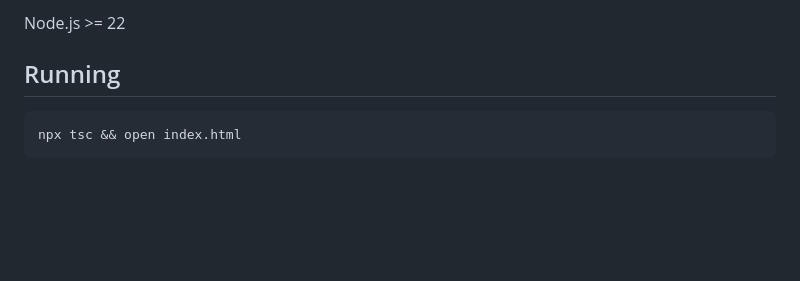
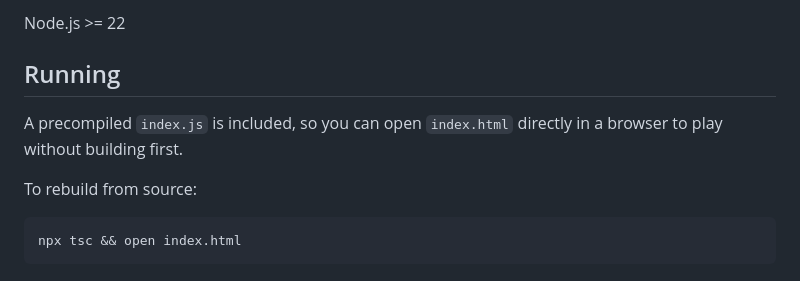
Before and after one commit to wyattdotdev/typescript_functional_space_invaders, a Markdown page: README.MD, the part around the change. Rendered like a GitHub page; blank space fills up the shorter version.

Commit message:
Add run command to README

````diff
--- a/README.MD
+++ b/README.MD
@@ -9,6 +9,10 @@ A browser-based Space Invaders clone written in TypeScript using functional prog
 Node.js >= 22
 
 ## Running
+
+A precompiled `index.js` is included, so you can open `index.html` directly in a browser to play without building first.
+
+To rebuild from source:
 
 ```
 npx tsc && open index.html
````
